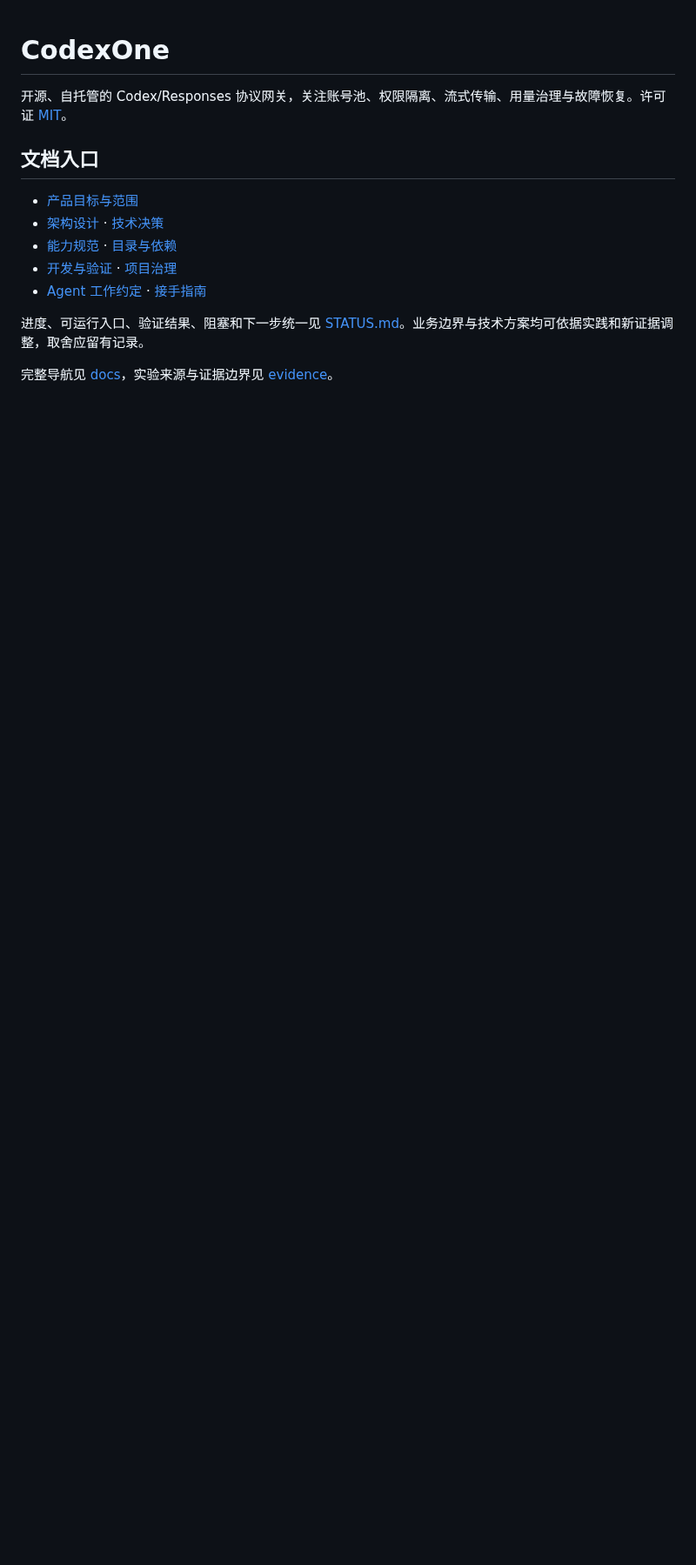
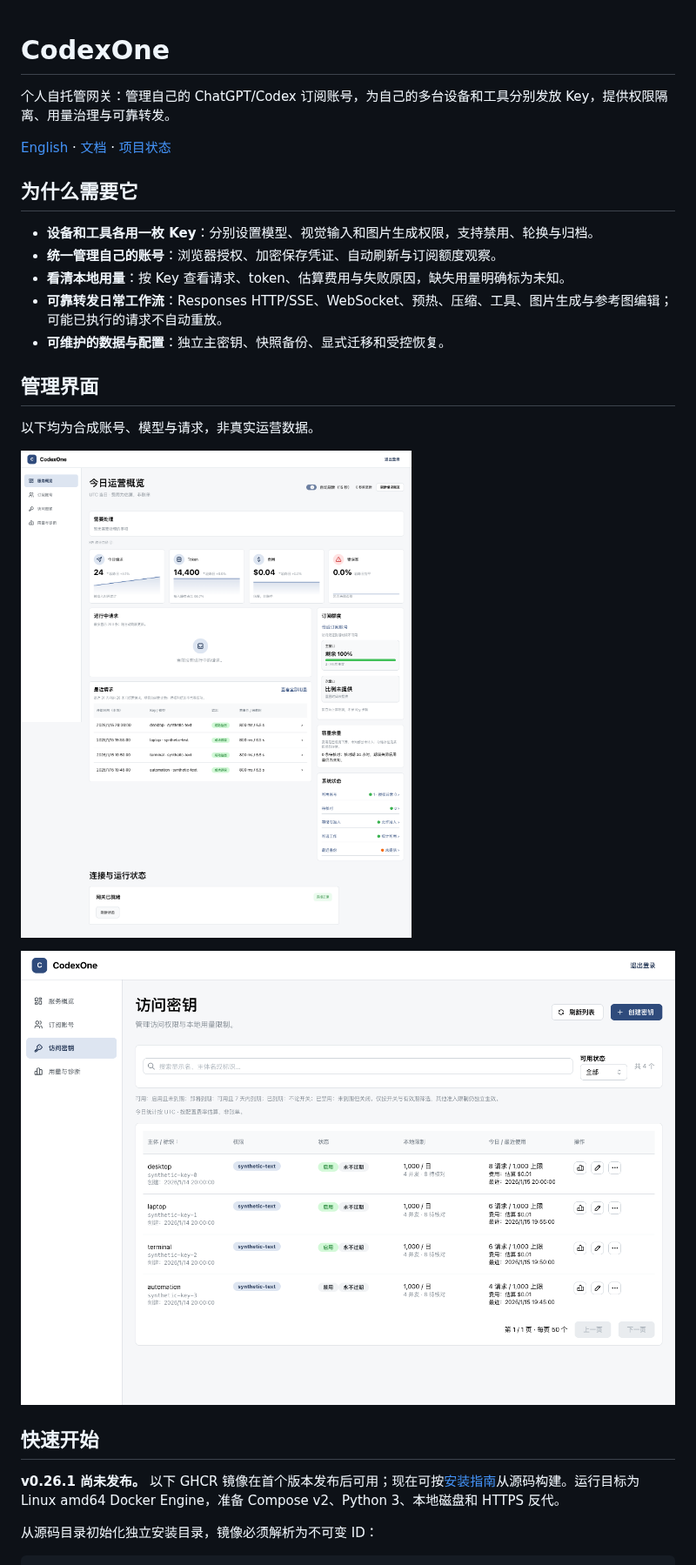
Before and after one commit to ximatai/codexone, a Markdown page: README.md, the part around one of its changes. Shown at 87% size. Drawn GitHub-style; pictures changed too: docs/assets/keys.png (added), docs/assets/overview.png (added); blank space fills up the shorter version.

Commit message:
Introduce bilingual project overview and synthetic screenshots
Co-Authored-By: Codex <noreply@openai.com>

```diff
--- a/README.md
+++ b/README.md
@@ -1,15 +1,28 @@
 # CodexOne
 
-开源、自托管的 Codex/Responses 协议网关，关注账号池、权限隔离、流式传输、用量治理与故障恢复。许可证 [MIT](LICENSE)。
+个人自托管网关：管理自己的 ChatGPT/Codex 订阅账号，为自己的多台设备和工具分别发放 Key，提供权限隔离、用量治理与可靠转发。
 
-## 文档入口
+[English](README.en.md) · [文档](docs/README.md) · [项目状态](STATUS.md)
 
-- [产品目标与范围](docs/requirements/product.md)
-- [架构设计](docs/architecture/ARCHITECTURE.md) · [技术决策](docs/decisions/README.md)
-- [能力规范](docs/specs/README.md) · [目录与依赖](docs/development/layout.md)
-- [开发与验证](docs/development/verification.md) · [项目治理](docs/governance.md)
-- [Agent 工作约定](AGENTS.md) · [接手指南](HANDOFF.md)
+## 为什么需要它
 
-进度、可运行入口、验证结果、阻塞和下一步统一见 [STATUS.md](STATUS.md)。业务边界与技术方案均可依据实践和新证据调整，取舍应留有记录。
+- **设备和工具各用一枚 Key**：分别设置模型、视觉输入和图片生成权限，支持禁用、轮换与归档。
+- **统一管理自己的账号**：浏览器授权、加密保存凭证、自动刷新与订阅额度观察。
+- **看清本地用量**：按 Key 查看请求、token、估算费用与失败原因，缺失用量明确标为未知。
+- **可靠转发日常工作流**：Responses HTTP/SSE、WebSocket、预热、压缩、工具、图片生成与参考图编辑；可能已执行的请求不自动重放。
+- **可维护的数据与配置**：独立主密钥、快照备份、显式迁移和受控恢复。
 
-完整导航见 [docs](docs/README.md)，实验来源与证据边界见 [evidence](docs/evidence/README.md)。
+## 管理界面
+
+以下均为合成账号、模型与请求，非真实运营数据。
+
+![服务概览](docs/assets/overview.png)
+
+![访问密钥](docs/assets/keys.png)
+
+## 快速开始
+
+**v0.26.1 尚未发布。** 以下 GHCR 镜像在首个版本发布后可用；现在可按[安装指南](docs/guide/linux-installation.md)从源码构建。运行目标为 Linux amd64 Docker Engine，准备 Compose v2、Python 3、本地磁盘和 HTTPS 反代。
+
+从源码目录初始化独立安装目录，镜像必须解析为不可变 ID：
+
```
Also changed, not shown: other parts of README.md (+54 -0 lines), README.en.md (added, +80 -0 lines), docs/assets/README.md (added, +17 -0 lines), 1 other file.
